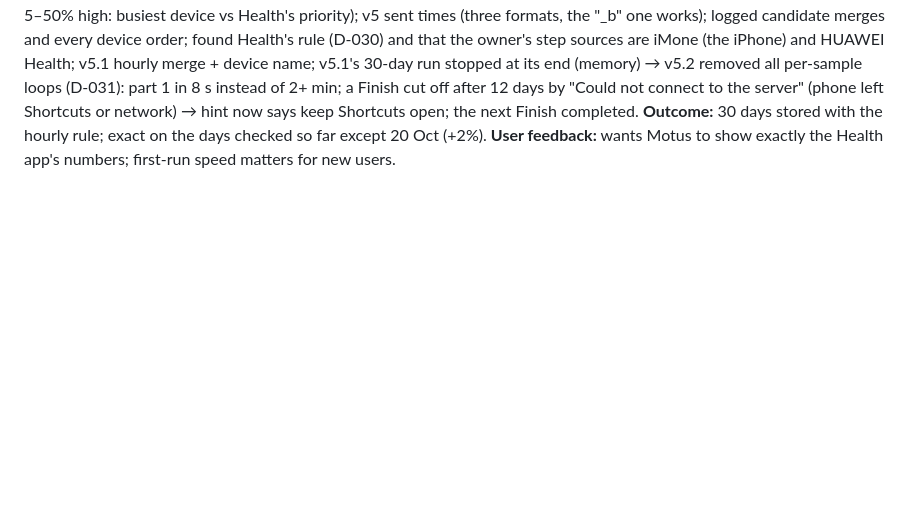
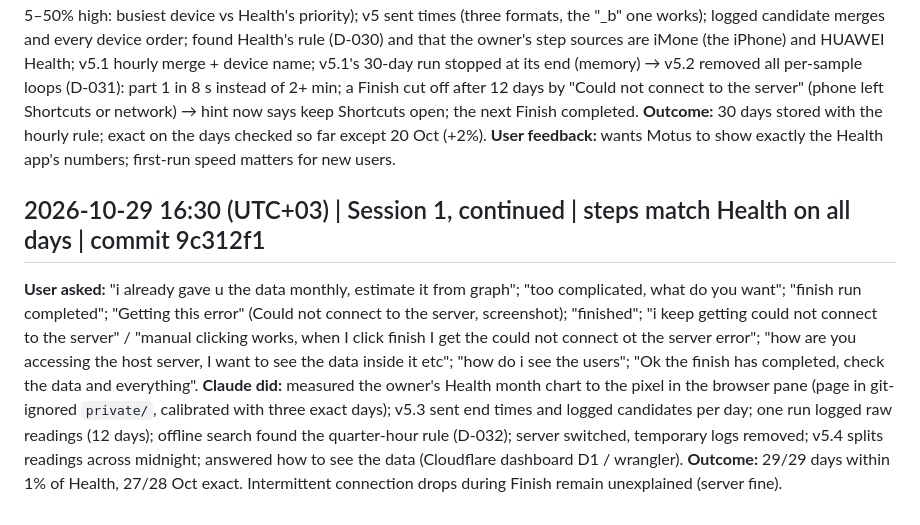
Before and after one commit to alyamiMohd/motusapp, a Markdown page: .handoff/conversation-log.md, the part around the change. Rendered like a GitHub page; blank space fills up the shorter version.

Commit message:
chore(handoff): update session context: steps match the Health app on all days
Co-Authored-By: Claude Opus 5.5 <noreply@anthropic.com>

```diff
--- a/.handoff/conversation-log.md
+++ b/.handoff/conversation-log.md
@@ -114,3 +114,8 @@
 **Claude did:** compared Motus to the chart (v4 5–50% high: busiest device vs Health's priority); v5 sent times (three formats, the "_b" one works); logged candidate merges and every device order; found Health's rule (D-030) and that the owner's step sources are iMone (the iPhone) and HUAWEI Health; v5.1 hourly merge + device name; v5.1's 30-day run stopped at its end (memory) → v5.2 removed all per-sample loops (D-031): part 1 in 8 s instead of 2+ min; a Finish cut off after 12 days by "Could not connect to the server" (phone left Shortcuts or network) → hint now says keep Shortcuts open; the next Finish completed.
 **Outcome:** 30 days stored with the hourly rule; exact on the days checked so far except 20 Oct (+2%).
 **User feedback:** wants Motus to show exactly the Health app's numbers; first-run speed matters for new users.
+
+## 2026-10-29 16:30 (UTC+03) | Session 1, continued | steps match Health on all days | commit 9c312f1
+**User asked:** "i already gave u the data monthly, estimate it from graph"; "too complicated, what do you want"; "finish run completed"; "Getting this error" (Could not connect to the server, screenshot); "finished"; "i keep getting could not connect to the server" / "manual clicking works, when I click finish I get the could not connect ot the server error"; "how are you accessing the host server, I want to see the data inside it etc"; "how do i see the users"; "Ok the finish has completed, check the data and everything".
+**Claude did:** measured the owner's Health month chart to the pixel in the browser pane (page in git-ignored `private/`, calibrated with three exact days); v5.3 sent end times and logged candidates per day; one run logged raw readings (12 days); offline search found the quarter-hour rule (D-032); server switched, temporary logs removed; v5.4 splits readings across midnight; answered how to see the data (Cloudflare dashboard D1 / wrangler).
+**Outcome:** 29/29 days within 1% of Health, 27/28 Oct exact. Intermittent connection drops during Finish remain unexplained (server fine).
```
Also changed, not shown: .handoff/RESUME.md (+8 -5 lines), .handoff/decisions.md (+1 -0 lines).
